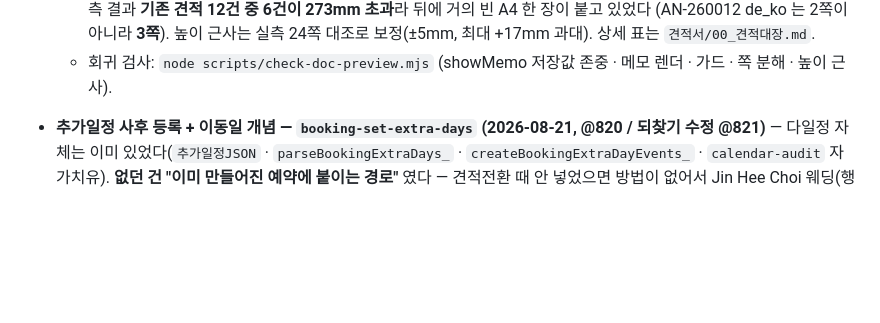
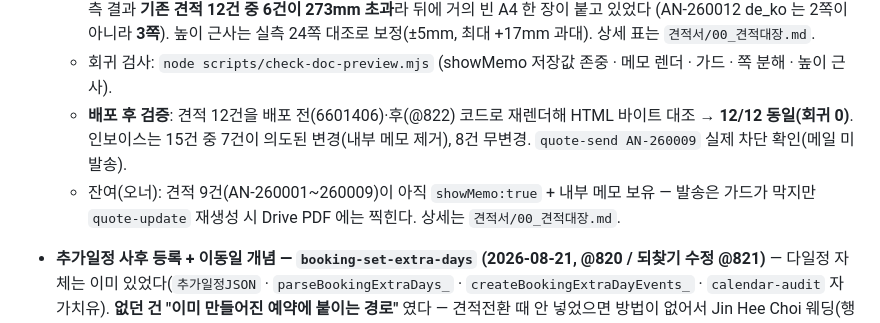
Before and after one commit to studiomeande-bit/booking, a Markdown page: docs/update-roadmap.md, the part around one of its changes. Drawn GitHub-style; blank space fills up the shorter version.

Commit message:
운영기록: doc-preview-text + showMemo 기본 OFF 배포 (@822)
라이브 검증:
- 회귀 0 — 견적 12건을 배포 전(6601406)·후(@822) 코드로 재렌더해 HTML 바이트
  대조, 12/12 동일. 12건 모두 표시옵션이 시트에 명시 저장돼 있어 기본값이 닿지 않는다.
- 인보이스 15건 중 7건 의도된 변경(내부 메모 제거), 8건 무변경.
- quote-send AN-260009(메모 414자·showMemo=true) → 차단 확인, 메일 미발송.
- doc-preview-text: 견적(de_ko 2쪽/실제 3쪽) · 인보이스 · 계약서 B2C(본문+별지 2쪽)
  · B2B Drehvertrag(1쪽) 전 경로 동작.

잔여(오너): 견적 9건(AN-260001~260009)이 아직 showMemo:true + 내부 메모 보유.
발송은 가드가 막지만 quote-update 재생성 시 Drive PDF 에는 찍힌다.

Co-Authored-By: Claude Opus 5 <noreply@anthropic.com>

```diff
--- a/docs/update-roadmap.md
+++ b/docs/update-roadmap.md
@@ -80,6 +80,10 @@ Updated: 2026-08-23 Europe/Berlin
     (AN-260012 de_ko 는 2쪽이 아니라 **3쪽**). 높이 근사는 실측 24쪽 대조로 보정(±5mm, 최대 +17mm 과대).
     상세 표는 `견적서/00_견적대장.md`.
   - 회귀 검사: `node scripts/check-doc-preview.mjs` (showMemo 저장값 존중 · 메모 렌더 · 가드 · 쪽 분해 · 높이 근사).
+  - **배포 후 검증**: 견적 12건을 배포 전(6601406)·후(@822) 코드로 재렌더해 HTML 바이트 대조 → **12/12 동일(회귀 0)**.
+    인보이스는 15건 중 7건이 의도된 변경(내부 메모 제거), 8건 무변경. `quote-send AN-260009` 실제 차단 확인(메일 미발송).
+  - 잔여(오너): 견적 9건(AN-260001~260009)이 아직 `showMemo:true` + 내부 메모 보유 —
+    발송은 가드가 막지만 `quote-update` 재생성 시 Drive PDF 에는 찍힌다. 상세는 `견적서/00_견적대장.md`.
 
 - **추가일정 사후 등록 + 이동일 개념 — `booking-set-extra-days` (2026-08-21, @820 / 되찾기 수정 @821)** —
   다일정 자체는 이미 있었다(`추가일정JSON` · `parseBookingExtraDays_` · `createBookingExtraDayEvents_` ·
```
Also changed, not shown: other parts of docs/update-roadmap.md (+1 -1 lines).
